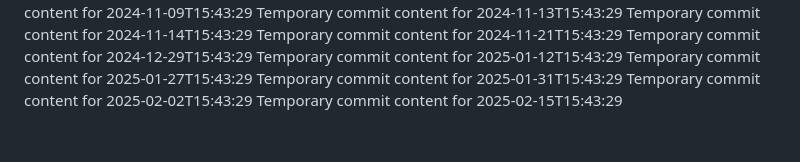
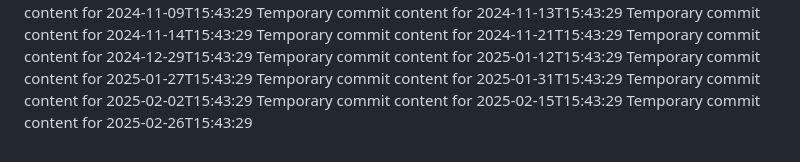
Before and after one commit to Genz0819/alpha-360-s, a Markdown page: report.md, the part around the change. Drawn GitHub-style.

```diff
--- a/report.md
+++ b/report.md
@@ -78,3 +78,4 @@ Temporary commit content for 2025-01-27T15:43:29
 Temporary commit content for 2025-01-31T15:43:29
 Temporary commit content for 2025-02-02T15:43:29
 Temporary commit content for 2025-02-15T15:43:29
+Temporary commit content for 2025-02-26T15:43:29
```
